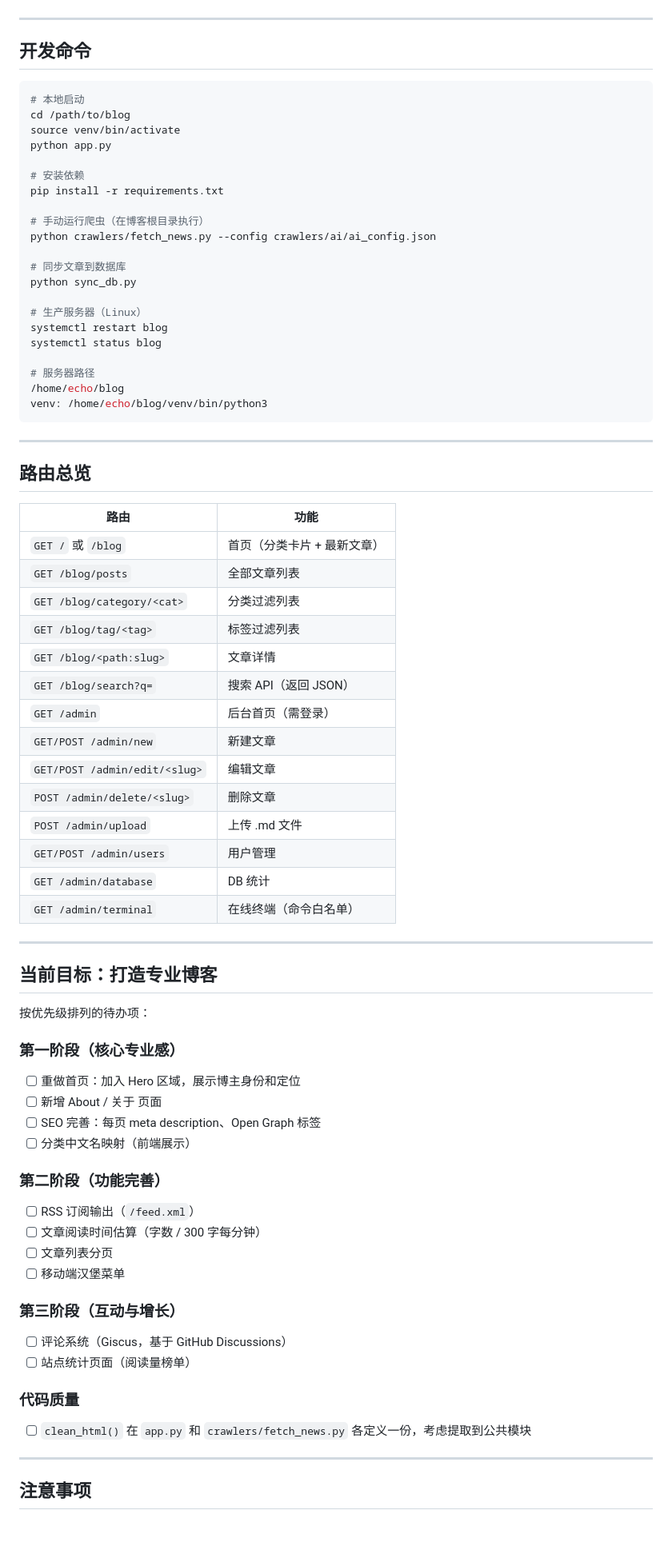
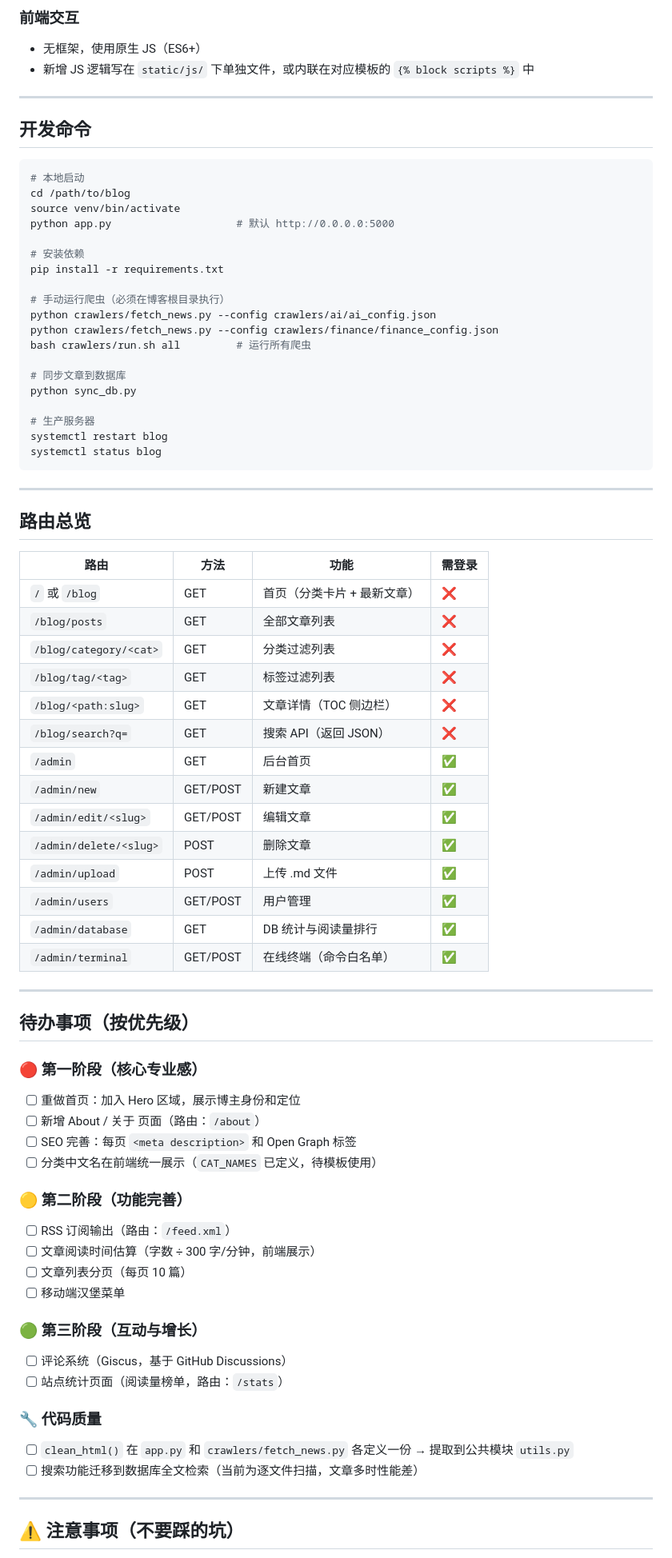
Before and after one commit to tschin-futschi/blog, a Markdown page: CLAUDE.md, the part around one of its changes. Shown at 80% size. Drawn GitHub-style; blank space fills up the shorter version.

````diff
--- a/CLAUDE.md
+++ b/CLAUDE.md
@@ -98,3 +137,6 @@ slug 为相对于 `posts/` 的路径，不含 `.md` 后缀。
+### 前端交互
+- 无框架，使用原生 JS（ES6+）
+- 新增 JS 逻辑写在 `static/js/` 下单独文件，或内联在对应模板的 `{% block scripts %}` 中
 
 ---
 
@@ -104,73 +146,70 @@ slug 为相对于 `posts/` 的路径，不含 `.md` 后缀。
 # 本地启动
 cd /path/to/blog
 source venv/bin/activate
-python app.py
+python app.py                    # 默认 http://0.0.0.0:5000
 
 # 安装依赖
 pip install -r requirements.txt
 
-# 手动运行爬虫（在博客根目录执行）
+# 手动运行爬虫（必须在博客根目录执行）
 python crawlers/fetch_news.py --config crawlers/ai/ai_config.json
+python crawlers/fetch_news.py --config crawlers/finance/finance_config.json
+bash crawlers/run.sh all         # 运行所有爬虫
 
 # 同步文章到数据库
 python sync_db.py
 
-# 生产服务器（Linux）
+# 生产服务器
 systemctl restart blog
 systemctl status blog
-
-# 服务器路径
-/home/echo/blog
-venv: /home/echo/blog/venv/bin/python3
 ```
 
 ---
 
 ## 路由总览
 
-| 路由 | 功能 |
-|------|------|
-| `GET /` 或 `/blog` | 首页（分类卡片 + 最新文章） |
-| `GET /blog/posts` | 全部文章列表 |
-| `GET /blog/category/<cat>` | 分类过滤列表 |
-| `GET /blog/tag/<tag>` | 标签过滤列表 |
-| `GET /blog/<path:slug>` | 文章详情 |
-| `GET /blog/search?q=` | 搜索 API（返回 JSON） |
-| `GET /admin` | 后台首页（需登录） |
-| `GET/POST /admin/new` | 新建文章 |
-| `GET/POST /admin/edit/<slug>` | 编辑文章 |
-| `POST /admin/delete/<slug>` | 删除文章 |
-| `POST /admin/upload` | 上传 .md 文件 |
-| `GET/POST /admin/users` | 用户管理 |
-| `GET /admin/database` | DB 统计 |
-| `GET /admin/terminal` | 在线终端（命令白名单） |
+| 路由 | 方法 | 功能 | 需登录 |
+|------|------|------|--------|
+| `/` 或 `/blog` | GET | 首页（分类卡片 + 最新文章） | ❌ |
+| `/blog/posts` | GET | 全部文章列表 | ❌ |
+| `/blog/category/<cat>` | GET | 分类过滤列表 | ❌ |
+| `/blog/tag/<tag>` | GET | 标签过滤列表 | ❌ |
+| `/blog/<path:slug>` | GET | 文章详情（TOC 侧边栏） | ❌ |
+| `/blog/search?q=` | GET | 搜索 API（返回 JSON） | ❌ |
+| `/admin` | GET | 后台首页 | ✅ |
+| `/admin/new` | GET/POST | 新建文章 | ✅ |
+| `/admin/edit/<slug>` | GET/POST | 编辑文章 | ✅ |
+| `/admin/delete/<slug>` | POST | 删除文章 | ✅ |
+| `/admin/upload` | POST | 上传 .md 文件 | ✅ |
+| `/admin/users` | GET/POST | 用户管理 | ✅ |
+| `/admin/database` | GET | DB 统计与阅读量排行 | ✅ |
+| `/admin/terminal` | GET/POST | 在线终端（命令白名单） | ✅ |
 
 ---
 
-## 当前目标：打造专业博客
+## 待办事项（按优先级）
 
-按优先级排列的待办项：
+### 🔴 第一阶段（核心专业感）
+- [ ] 重做首页：加入 Hero 区域，展示博主身份和定位
+- [ ] 新增 About / 关于 页面（路由：`/about`）
+- [ ] SEO 完善：每页 `<meta description>` 和 Open Graph 标签
+- [ ] 分类中文名在前端统一展示（`CAT_NAMES` 已定义，待模板使用）
 
-### 第一阶段（核心专业感）
-- [ ] 重做首页：加入 Hero 区域，展示博主身份和定位
-- [ ] 新增 About / 关于 页面
-- [ ] SEO 完善：每页 meta description、Open Graph 标签
-- [ ] 分类中文名映射（前端展示）
-
-### 第二阶段（功能完善）
-- [ ] RSS 订阅输出（`/feed.xml`）
-- [ ] 文章阅读时间估算（字数 / 300 字每分钟）
-- [ ] 文章列表分页
+### 🟡 第二阶段（功能完善）
+- [ ] RSS 订阅输出（路由：`/feed.xml`）
+- [ ] 文章阅读时间估算（字数 ÷ 300 字/分钟，前端展示）
+- [ ] 文章列表分页（每页 10 篇）
 - [ ] 移动端汉堡菜单
 
-### 第三阶段（互动与增长）
+### 🟢 第三阶段（互动与增长）
 - [ ] 评论系统（Giscus，基于 GitHub Discussions）
-- [ ] 站点统计页面（阅读量榜单）
+- [ ] 站点统计页面（阅读量榜单，路由：`/stats`）
 
-### 代码质量
-- [ ] `clean_html()` 在 `app.py` 和 `crawlers/fetch_news.py` 各定义一份，考虑提取到公共模块
+### 🔧 代码质量
+- [ ] `clean_html()` 在 `app.py` 和 `crawlers/fetch_news.py` 各定义一份 → 提取到公共模块 `utils.py`
+- [ ] 搜索功能迁移到数据库全文检索（当前为逐文件扫描，文章多时性能差）
 
 ---
 
-## 注意事项
+## ⚠️ 注意事项（不要踩的坑）
 
````
Also changed, not shown: other parts of CLAUDE.md (+66 -26 lines).
